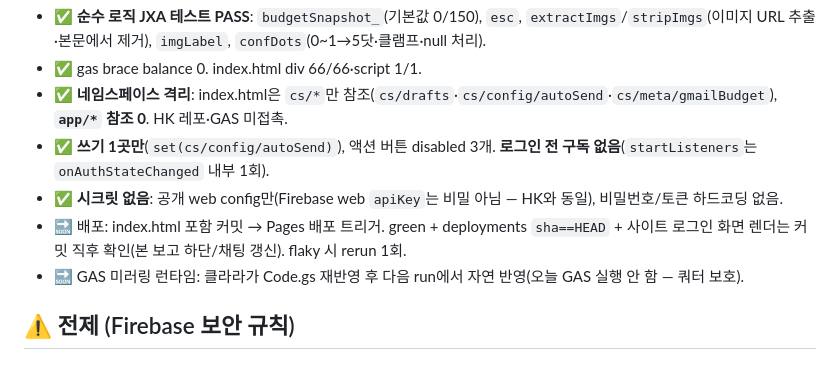
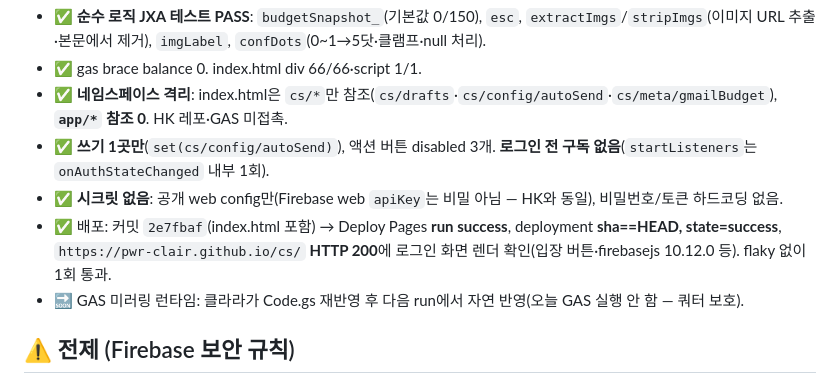
Before and after one commit to pwr-clair/cs, a Markdown page: docs/reports/2026-07-07-m2b1.md, the part around the change. GitHub-like rendering.

Commit message:
docs(report): M2b-1 deploy verified green (2e7fbaf, live login screen)
Co-Authored-By: Claude Opus 4.8 <noreply@anthropic.com>

```diff
--- a/docs/reports/2026-07-07-m2b1.md
+++ b/docs/reports/2026-07-07-m2b1.md
@@ -14,7 +14,7 @@
 - ✅ **네임스페이스 격리**: index.html은 `cs/*`만 참조(`cs/drafts`·`cs/config/autoSend`·`cs/meta/gmailBudget`), **`app/*` 참조 0**. HK 레포·GAS 미접촉.
 - ✅ **쓰기 1곳만**(`set(cs/config/autoSend)`), 액션 버튼 disabled 3개. **로그인 전 구독 없음**(`startListeners`는 `onAuthStateChanged` 내부 1회).
 - ✅ **시크릿 없음**: 공개 web config만(Firebase web `apiKey`는 비밀 아님 — HK와 동일), 비밀번호/토큰 하드코딩 없음.
-- 🔜 배포: index.html 포함 커밋 → Pages 배포 트리거. green + deployments `sha==HEAD` + 사이트 로그인 화면 렌더는 커밋 직후 확인(본 보고 하단/채팅 갱신). flaky 시 rerun 1회.
+- ✅ 배포: 커밋 `2e7fbaf`(index.html 포함) → Deploy Pages **run success**, deployment **sha==HEAD, state=success**, `https://pwr-clair.github.io/cs/` **HTTP 200**에 로그인 화면 렌더 확인(입장 버튼·firebasejs 10.12.0 등). flaky 없이 1회 통과.
 - 🔜 GAS 미러링 런타임: 클라라가 Code.gs 재반영 후 다음 run에서 자연 반영(오늘 GAS 실행 안 함 — 쿼터 보호).
 
 ## ⚠️ 전제 (Firebase 보안 규칙)
```
